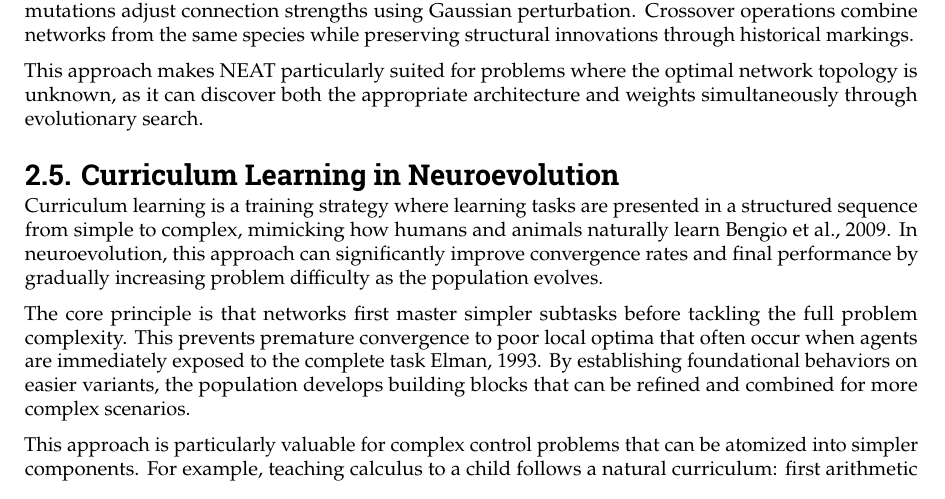
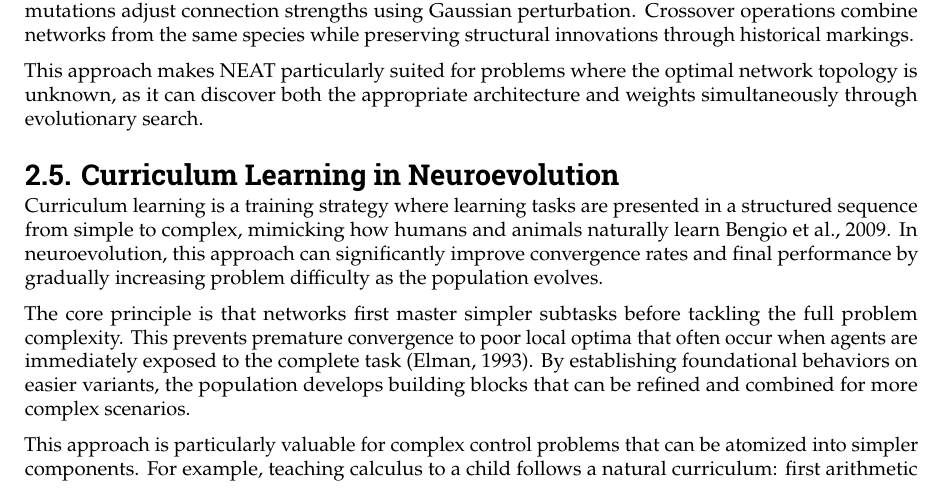
Before and after one commit to PascalChristiaanse/BioInspired, a LaTeX thesis (report/BioInspired_Pascal_Christiaanse_6101720.tex, which reads report/chapters/theory.tex): part of page 9 of 20, cut so that both start at the same text. Compiled offline with pdfLaTeX.

Commit message:
add source for curriculum learning claims

```diff
--- a/report/chapters/theory.tex
+++ b/report/chapters/theory.tex
@@ -113,6 +113,6 @@ This approach makes NEAT particularly suited for problems where the optimal netw
 
 Curriculum learning is a training strategy where learning tasks are presented in a structured sequence from simple to complex, mimicking how humans and animals naturally learn \cite{bengio2009curriculum}. In neuroevolution, this approach can significantly improve convergence rates and final performance by gradually increasing problem difficulty as the population evolves.
 
-The core principle is that networks first master simpler subtasks before tackling the full problem complexity. This prevents premature convergence to poor local optima that often occur when agents are immediately exposed to the complete task \cite{elman1993learning}. By establishing foundational behaviors on easier variants, the population develops building blocks that can be refined and combined for more complex scenarios.
+The core principle is that networks first master simpler subtasks before tackling the full problem complexity. This prevents premature convergence to poor local optima that often occur when agents are immediately exposed to the complete task \parencite{elman1993learning}. By establishing foundational behaviors on easier variants, the population develops building blocks that can be refined and combined for more complex scenarios.
 
 This approach is particularly valuable for complex control problems that can be atomized into simpler components. For example, teaching calculus to a child follows a natural curriculum: first arithmetic operations, then algebra and functions, followed by limits and derivatives, and finally integration and advanced applications. Each stage builds upon the previous competencies, allowing the learner to develop robust understanding that generalizes effectively to the full subject complexity.
```
